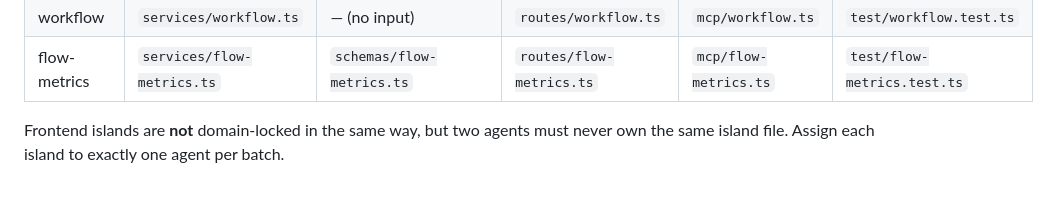
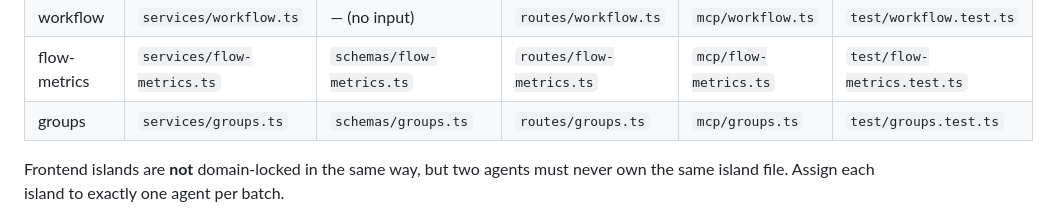
Before and after one commit to TAJD/projektor, a Markdown page: AGENTS.md, the part around the change. GitHub-like rendering; blank space fills up the shorter version.

Commit message:
docs: register the groups domain in the fleet ownership table (PROJ-311)
Co-Authored-By: Claude Opus 4.8 <noreply@anthropic.com>
Claude-Session: https://claude.ai/code/session_01Qo2F4CN9sbAPXD71uPLSM1

```diff
--- a/AGENTS.md
+++ b/AGENTS.md
@@ -264,6 +264,7 @@ These are the constraints the fleet skill reads to plan batches. Keep them curre
 | custom-fields | `services/custom-fields.ts` | `schemas/custom-fields.ts` | `routes/custom-fields.ts` | `mcp/custom-fields.ts` | `test/custom-fields.test.ts` |
 | workflow | `services/workflow.ts` | — (no input) | `routes/workflow.ts` | `mcp/workflow.ts` | `test/workflow.test.ts` |
 | flow-metrics | `services/flow-metrics.ts` | `schemas/flow-metrics.ts` | `routes/flow-metrics.ts` | `mcp/flow-metrics.ts` | `test/flow-metrics.test.ts` |
+| groups | `services/groups.ts` | `schemas/groups.ts` | `routes/groups.ts` | `mcp/groups.ts` | `test/groups.test.ts` |
 
 Frontend islands are **not** domain-locked in the same way, but two agents must never
 own the same island file. Assign each island to exactly one agent per batch.
```
